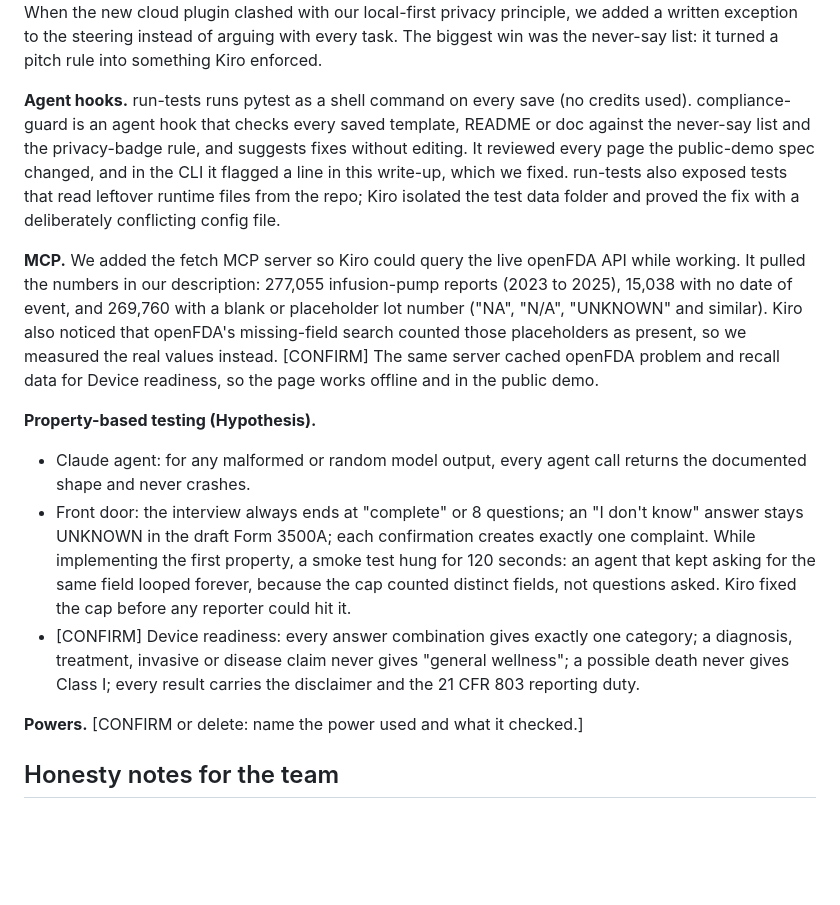
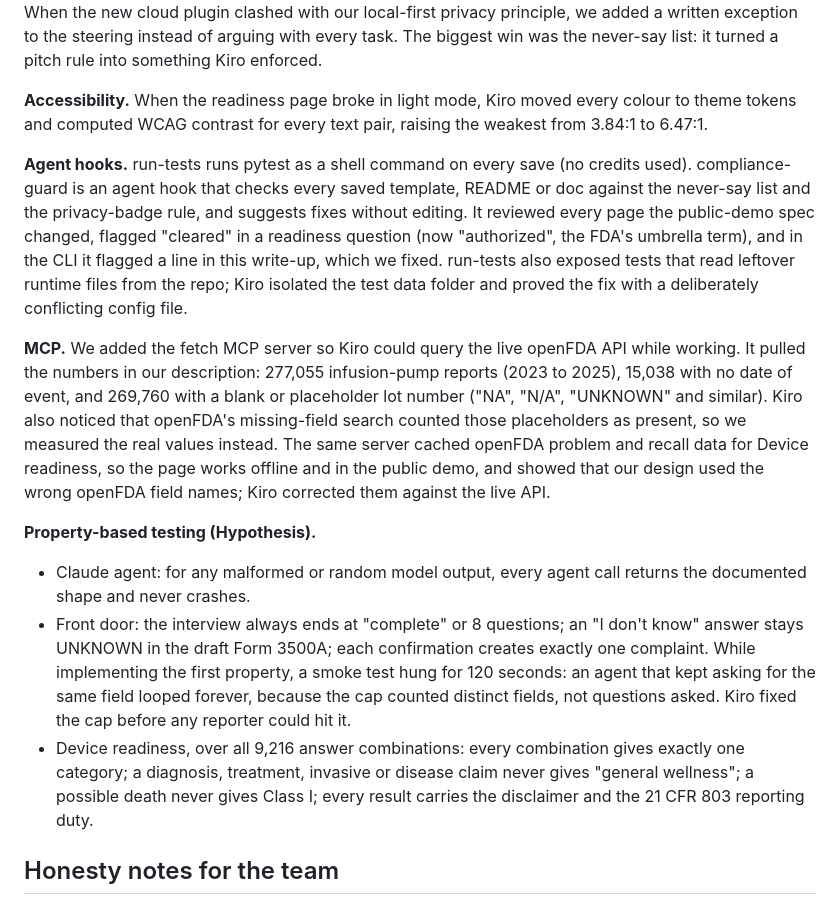
Before and after one commit to jossefuggg/thirty, a Markdown page: docs/hackachusetts/SUBMISSION.md, the part around one of its changes. GitHub-like rendering; blank space fills up the shorter version.

```diff
--- a/docs/hackachusetts/SUBMISSION.md
+++ b/docs/hackachusetts/SUBMISSION.md
@@ -31,16 +29,17 @@ Our strategy: specs for anything that touches an FDA rule, vibe coding only for
 
 **Steering.** One always-included file, hackathon.md, holds the context, a map of the code, the brand rules and a list of phrases we must never claim (for example that Thirty files with the FDA or is fully automated). "Generate Steering Docs" added product.md, tech.md and structure.md from the codebase. When the new cloud plugin clashed with our local-first privacy principle, we added a written exception to the steering instead of arguing with every task. The biggest win was the never-say list: it turned a pitch rule into something Kiro enforced.
 
-**Agent hooks.** run-tests runs pytest as a shell command on every save (no credits used). compliance-guard is an agent hook that checks every saved template, README or doc against the never-say list and the privacy-badge rule, and suggests fixes without editing. It reviewed every page the public-demo spec changed, and in the CLI it flagged a line in this write-up, which we fixed. run-tests also exposed tests that read leftover runtime files from the repo; Kiro isolated the test data folder and proved the fix with a deliberately conflicting config file.
+**Accessibility.** When the readiness page broke in light mode, Kiro moved every colour to theme tokens and computed WCAG contrast for every text pair, raising the weakest from 3.84:1 to 6.47:1.
 
-**MCP.** We added the fetch MCP server so Kiro could query the live openFDA API while working. It pulled the numbers in our description: 277,055 infusion-pump reports (2023 to 2025), 15,038 with no date of event, and 269,760 with a blank or placeholder lot number ("NA", "N/A", "UNKNOWN" and similar). Kiro also noticed that openFDA's missing-field search counted those placeholders as present, so we measured the real values instead. [CONFIRM] The same server cached openFDA problem and recall data for Device readiness, so the page works offline and in the public demo.
+**Agent hooks.** run-tests runs pytest as a shell command on every save (no credits used). compliance-guard is an agent hook that checks every saved template, README or doc against the never-say list and the privacy-badge rule, and suggests fixes without editing. It reviewed every page the public-demo spec changed, flagged "cleared" in a readiness question (now "authorized", the FDA's umbrella term), and in the CLI it flagged a line in this write-up, which we fixed. run-tests also exposed tests that read leftover runtime files from the repo; Kiro isolated the test data folder and proved the fix with a deliberately conflicting config file.
+
+**MCP.** We added the fetch MCP server so Kiro could query the live openFDA API while working. It pulled the numbers in our description: 277,055 infusion-pump reports (2023 to 2025), 15,038 with no date of event, and 269,760 with a blank or placeholder lot number ("NA", "N/A", "UNKNOWN" and similar). Kiro also noticed that openFDA's missing-field search counted those placeholders as present, so we measured the real values instead. The same server cached openFDA problem and recall data for Device readiness, so the page works offline and in the public demo, and showed that our design used the wrong openFDA field names; Kiro corrected them against the live API.
 
 **Property-based testing (Hypothesis).**
 - Claude agent: for any malformed or random model output, every agent call returns the documented shape and never crashes.
 - Front door: the interview always ends at "complete" or 8 questions; an "I don't know" answer stays UNKNOWN in the draft Form 3500A; each confirmation creates exactly one complaint. While implementing the first property, a smoke test hung for 120 seconds: an agent that kept asking for the same field looped forever, because the cap counted distinct fields, not questions asked. Kiro fixed the cap before any reporter could hit it.
-- [CONFIRM] Device readiness: every answer combination gives exactly one category; a diagnosis, treatment, invasive or disease claim never gives "general wellness"; a possible death never gives Class I; every result carries the disclaimer and the 21 CFR 803 reporting duty.
+- Device readiness, over all 9,216 answer combinations: every combination gives exactly one category; a diagnosis, treatment, invasive or disease claim never gives "general wellness"; a possible death never gives Class I; every result carries the disclaimer and the 21 CFR 803 reporting duty.
 
-**Powers.** [CONFIRM or delete: name the power used and what it checked.]
 
 ## Honesty notes for the team
 - The public demo and the Claude plugin use a cloud model or the sample agent on invented data only. In production the local-model plugin keeps patient data on site.
```
Also changed, not shown: other parts of docs/hackachusetts/SUBMISSION.md (+7 -9 lines).
